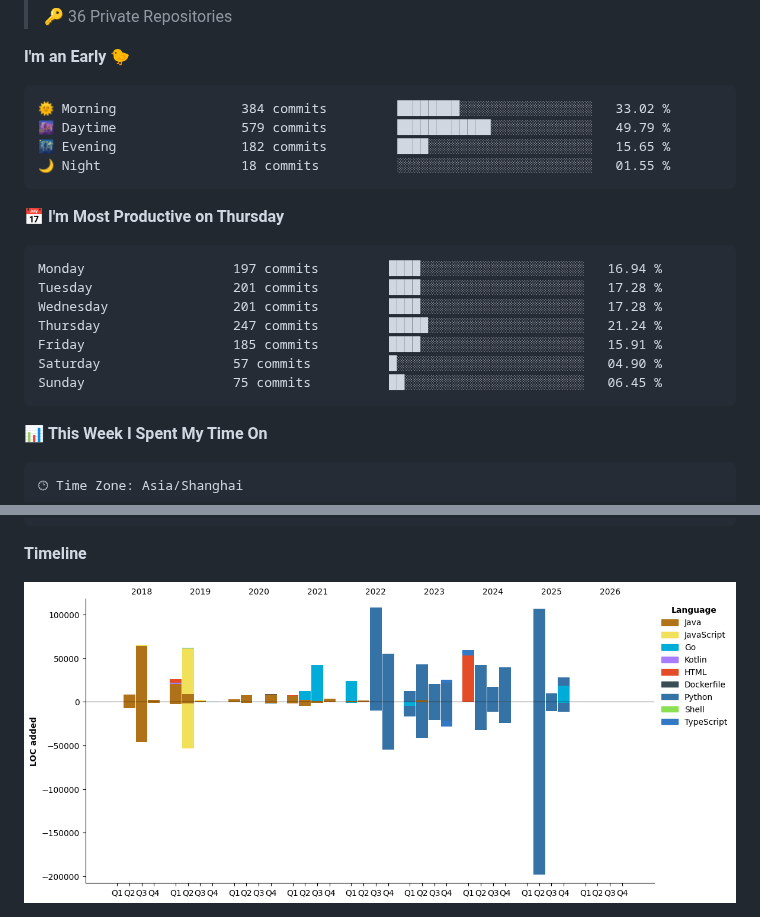
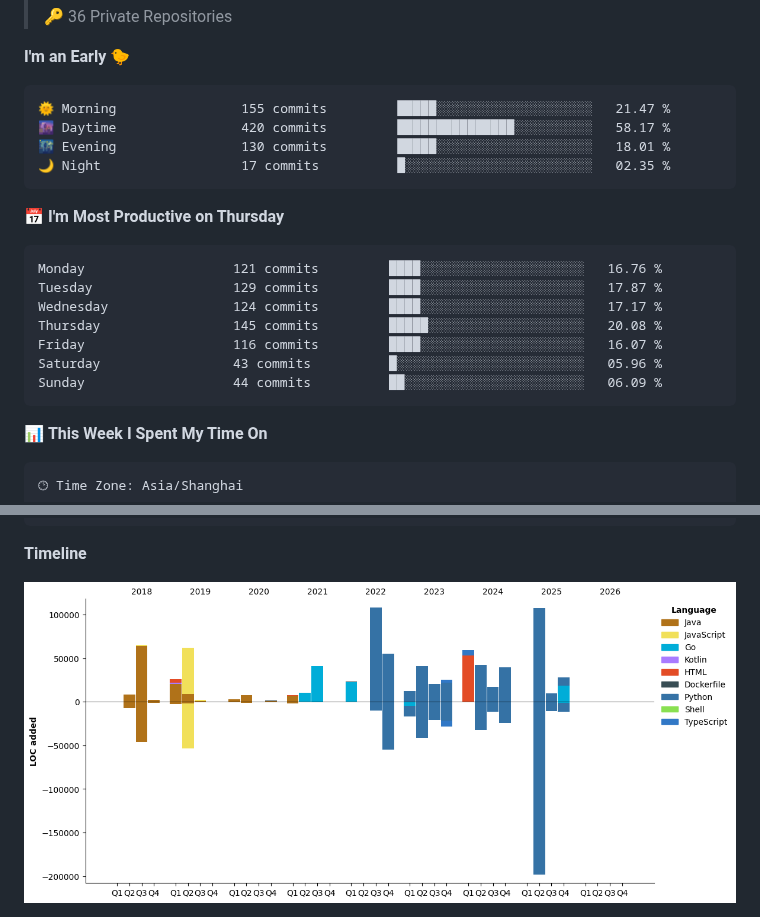
Before and after one commit to Muyiafan/Muyiafan, a Markdown page: README.md, 2 parts joined by grey strips. GitHub-like rendering; pictures changed too: assets/bar_graph.png.

Commit message:
Updated with Dev Metrics

````diff
--- a/README.md
+++ b/README.md
@@ -45,21 +45,21 @@ Here are some ideas to get you started:
 **I'm an Early 🐤**
 
 ```text
-🌞 Morning                384 commits         ████████░░░░░░░░░░░░░░░░░   33.02 %
-🌆 Daytime                579 commits         ████████████░░░░░░░░░░░░░   49.79 %
-🌃 Evening                182 commits         ████░░░░░░░░░░░░░░░░░░░░░   15.65 %
-🌙 Night                  18 commits          ░░░░░░░░░░░░░░░░░░░░░░░░░   01.55 %
+🌞 Morning                155 commits         █████░░░░░░░░░░░░░░░░░░░░   21.47 %
+🌆 Daytime                420 commits         ███████████████░░░░░░░░░░   58.17 %
+🌃 Evening                130 commits         █████░░░░░░░░░░░░░░░░░░░░   18.01 %
+🌙 Night                  17 commits          █░░░░░░░░░░░░░░░░░░░░░░░░   02.35 %
 ```
 📅 **I'm Most Productive on Thursday**
 
 ```text
-Monday                   197 commits         ████░░░░░░░░░░░░░░░░░░░░░   16.94 %
-Tuesday                  201 commits         ████░░░░░░░░░░░░░░░░░░░░░   17.28 %
-Wednesday                201 commits         ████░░░░░░░░░░░░░░░░░░░░░   17.28 %
-Thursday                 247 commits         █████░░░░░░░░░░░░░░░░░░░░   21.24 %
-Friday                   185 commits         ████░░░░░░░░░░░░░░░░░░░░░   15.91 %
-Saturday                 57 commits          █░░░░░░░░░░░░░░░░░░░░░░░░   04.90 %
-Sunday                   75 commits          ██░░░░░░░░░░░░░░░░░░░░░░░   06.45 %
+Monday                   121 commits         ████░░░░░░░░░░░░░░░░░░░░░   16.76 %
+Tuesday                  129 commits         ████░░░░░░░░░░░░░░░░░░░░░   17.87 %
+Wednesday                124 commits         ████░░░░░░░░░░░░░░░░░░░░░   17.17 %
+Thursday                 145 commits         █████░░░░░░░░░░░░░░░░░░░░   20.08 %
+Friday                   116 commits         ████░░░░░░░░░░░░░░░░░░░░░   16.07 %
+Saturday                 43 commits          █░░░░░░░░░░░░░░░░░░░░░░░░   05.96 %
+Sunday                   44 commits          ██░░░░░░░░░░░░░░░░░░░░░░░   06.09 %
 ```
 
 
````
Also changed, not shown: other parts of README.md (+1 -1 lines).
